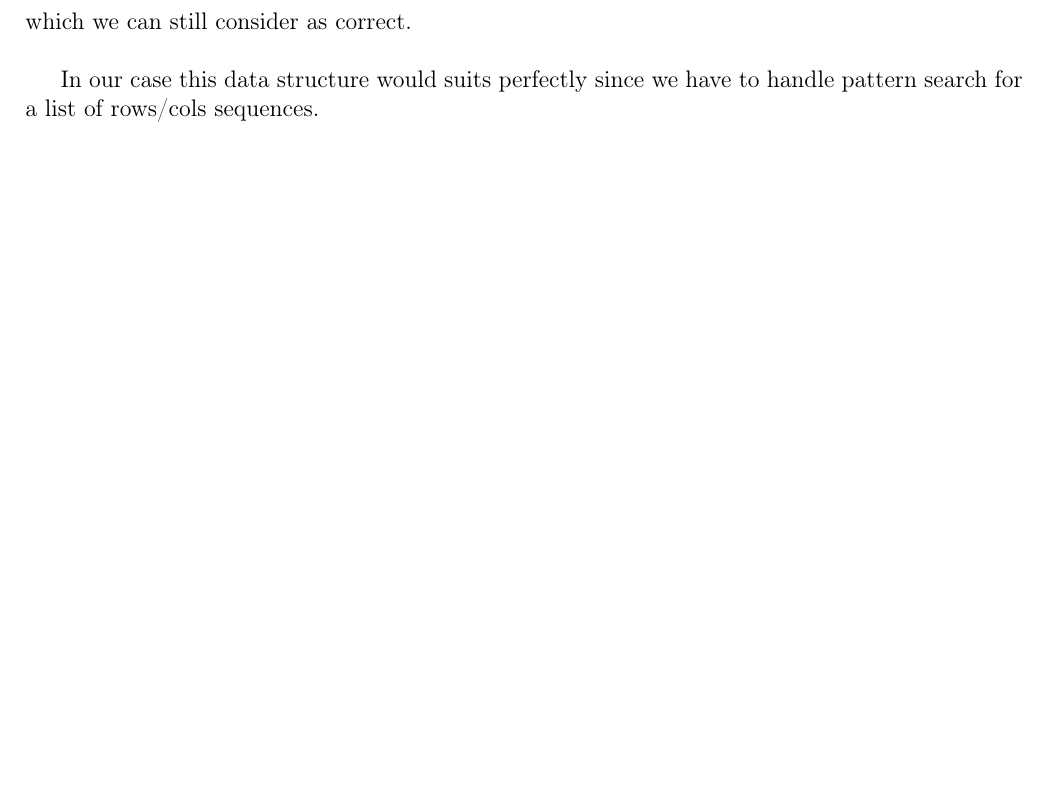
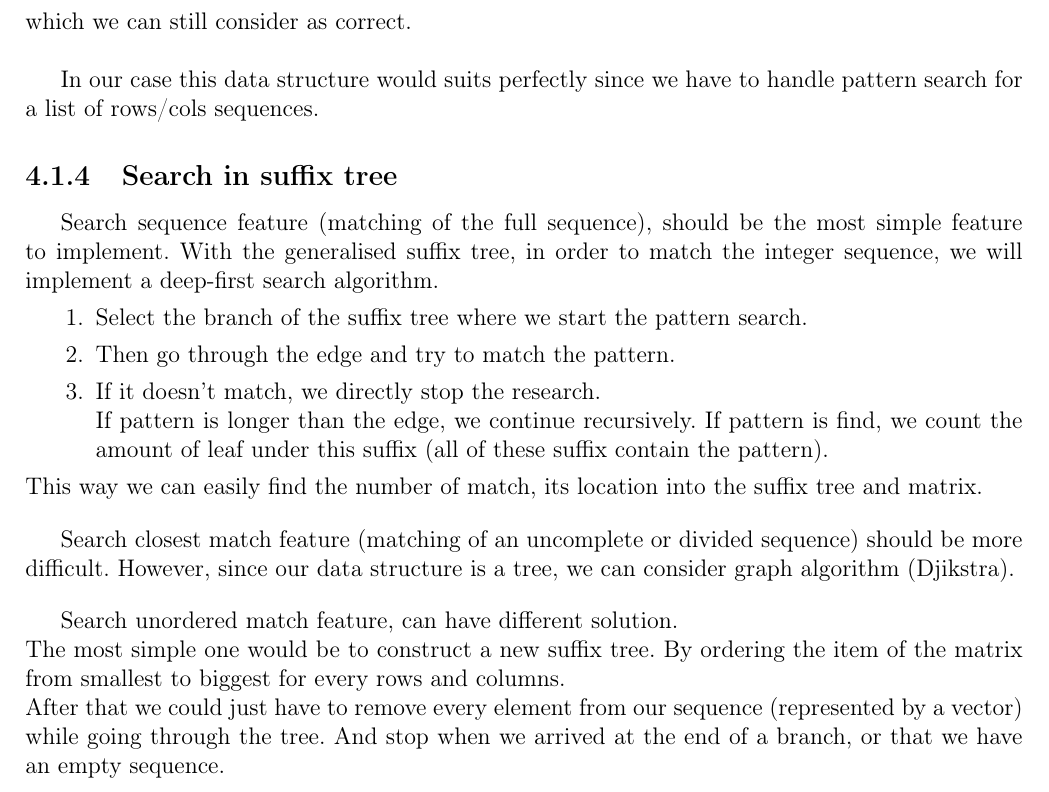
Before and after one commit to vdesgrange/PatternSearch, a LaTeX document (report/src/rapport.tex, which reads report/src/tex/searchFeature.tex): part of page 12 of 14, cut so that both start at the same text, the shorter picture padded with empty space. Compiled offline with pdfLaTeX.

Commit message:
Add reflexion on search features.

```diff
--- a/report/src/tex/searchFeature.tex
+++ b/report/src/tex/searchFeature.tex
@@ -71,3 +71,27 @@ for a simple sentence. We will consider each row and each column of our matrix a
 
 \par
 In our case this data structure would suits perfectly since we have to handle pattern search for a list of rows/cols sequences.
+
+\subsection{Search in suffix tree}
+
+\par
+Search sequence feature (matching of the full sequence), should be the most simple feature to implement.
+With the generalised suffix tree, in order to match the integer sequence, we will implement a deep-first search algorithm.
+\begin{enumerate}
+	\item Select the branch of the suffix tree where we start the pattern search.
+	\item Then go through the edge and try to match the pattern.
+	\item If it doesn't match, we directly stop the research.\\
+	If pattern is longer than the edge, we continue recursively.
+	If pattern is find, we count the amount of leaf under this suffix (all of these suffix contain the pattern).
+\end{enumerate}
+This way we can easily find the number of match, its location into the suffix tree and matrix.
+\bigskip
+
+\par
+Search closest match feature (matching of an uncomplete or divided sequence) should be more difficult. However, since our data structure is a tree, we can consider graph algorithm (Djikstra).
+\bigskip
+
+\par
+Search unordered match feature, can have different solution.\\
+The most simple one would be to construct a new suffix tree. By ordering the item of the matrix from smallest to biggest for every rows and columns.\\
+After that we could just have to remove every element from our sequence (represented by a vector) while going through the tree. And stop when we arrived at the end of a branch, or that we have an empty sequence.\\
```
